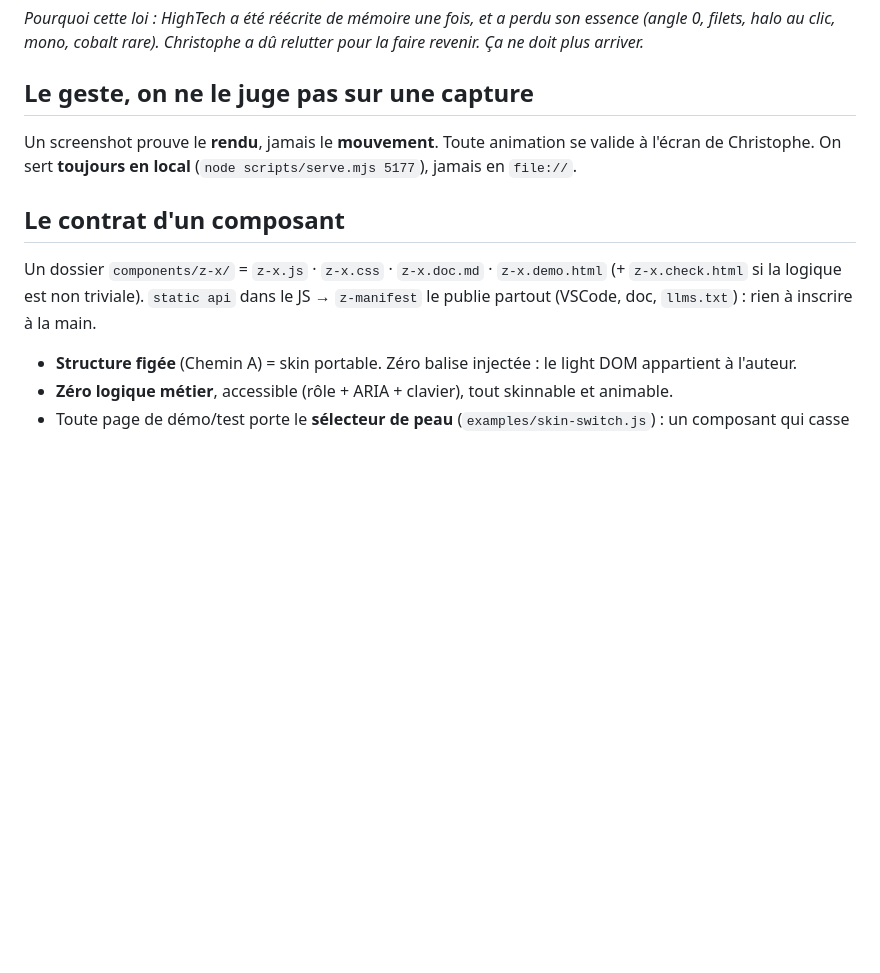
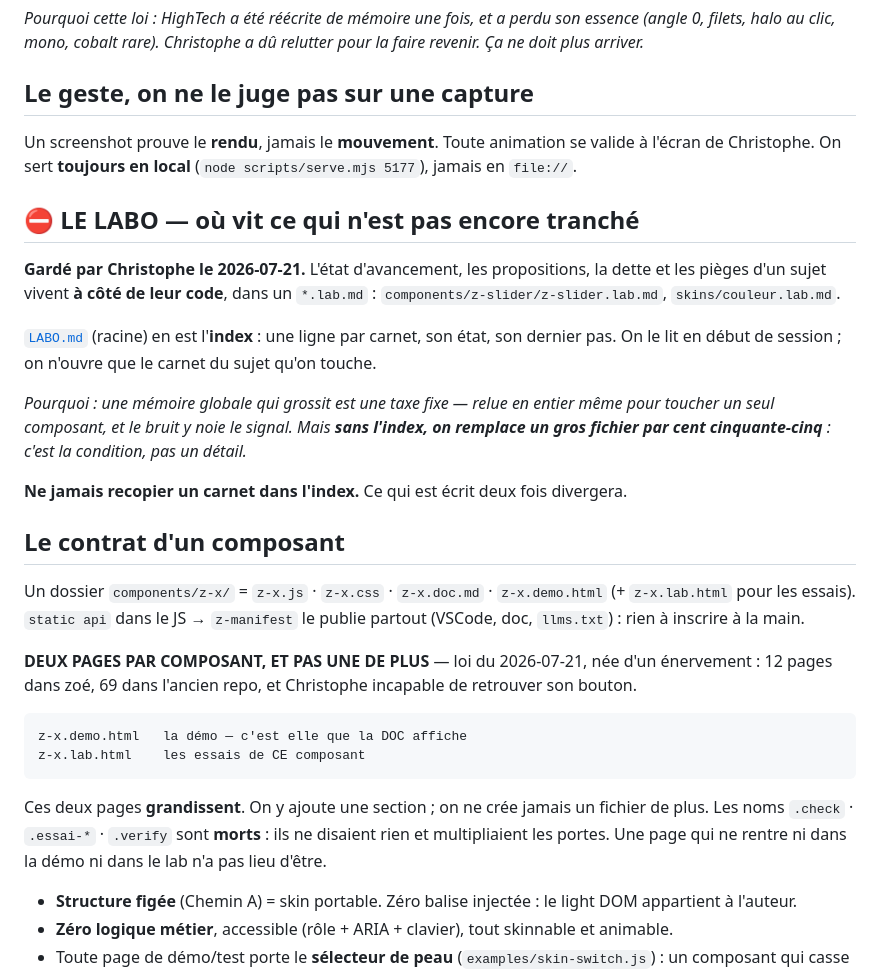
Before and after one commit to T3P-Fr/zoe, a Markdown page: CLAUDE.md, the part around the change. Rendered like a GitHub page; blank space fills up the shorter version.

```diff
--- a/CLAUDE.md
+++ b/CLAUDE.md
@@ -30,11 +30,39 @@ Un screenshot prouve le **rendu**, jamais le **mouvement**. Toute animation se v
 l'écran de Christophe. On sert **toujours en local** (`node scripts/serve.mjs 5177`),
 jamais en `file://`.
 
+## ⛔ LE LABO — où vit ce qui n'est pas encore tranché
+
+**Gardé par Christophe le 2026-07-21.** L'état d'avancement, les propositions, la dette
+et les pièges d'un sujet vivent **à côté de leur code**, dans un `*.lab.md` :
+`components/z-slider/z-slider.lab.md`, `skins/couleur.lab.md`.
+
+[`LABO.md`](./LABO.md) (racine) en est l'**index** : une ligne par carnet, son état, son
+dernier pas. On le lit en début de session ; on n'ouvre que le carnet du sujet qu'on
+touche.
+
+*Pourquoi : une mémoire globale qui grossit est une taxe fixe — relue en entier même
+pour toucher un seul composant, et le bruit y noie le signal. Mais **sans l'index, on
+remplace un gros fichier par cent cinquante-cinq** : c'est la condition, pas un détail.*
+
+**Ne jamais recopier un carnet dans l'index.** Ce qui est écrit deux fois divergera.
+
 ## Le contrat d'un composant
 
 Un dossier `components/z-x/` = `z-x.js` · `z-x.css` · `z-x.doc.md` · `z-x.demo.html`
-(+ `z-x.check.html` si la logique est non triviale). `static api` dans le JS →
-`z-manifest` le publie partout (VSCode, doc, `llms.txt`) : rien à inscrire à la main.
+(+ `z-x.lab.html` pour les essais). `static api` dans le JS → `z-manifest` le publie
+partout (VSCode, doc, `llms.txt`) : rien à inscrire à la main.
+
+**DEUX PAGES PAR COMPOSANT, ET PAS UNE DE PLUS** — loi du 2026-07-21, née d'un
+énervement : 12 pages dans zoé, 69 dans l'ancien repo, et Christophe incapable de
+retrouver son bouton.
+
+    z-x.demo.html   la démo — c'est elle que la DOC affiche
+    z-x.lab.html    les essais de CE composant
+
+Ces deux pages **grandissent**. On y ajoute une section ; on ne crée jamais un fichier
+de plus. Les noms `.check` · `.essai-*` · `.verify` sont **morts** : ils ne disaient rien
+et multipliaient les portes. Une page qui ne rentre ni dans la démo ni dans le lab n'a
+pas lieu d'être.
 
 - **Structure figée** (Chemin A) = skin portable. Zéro balise injectée : le light DOM
   appartient à l'auteur.
```
Also changed, not shown: LABO.md (added, +13 -0 lines), skins/couleur.lab.md (added, +148 -0 lines).
